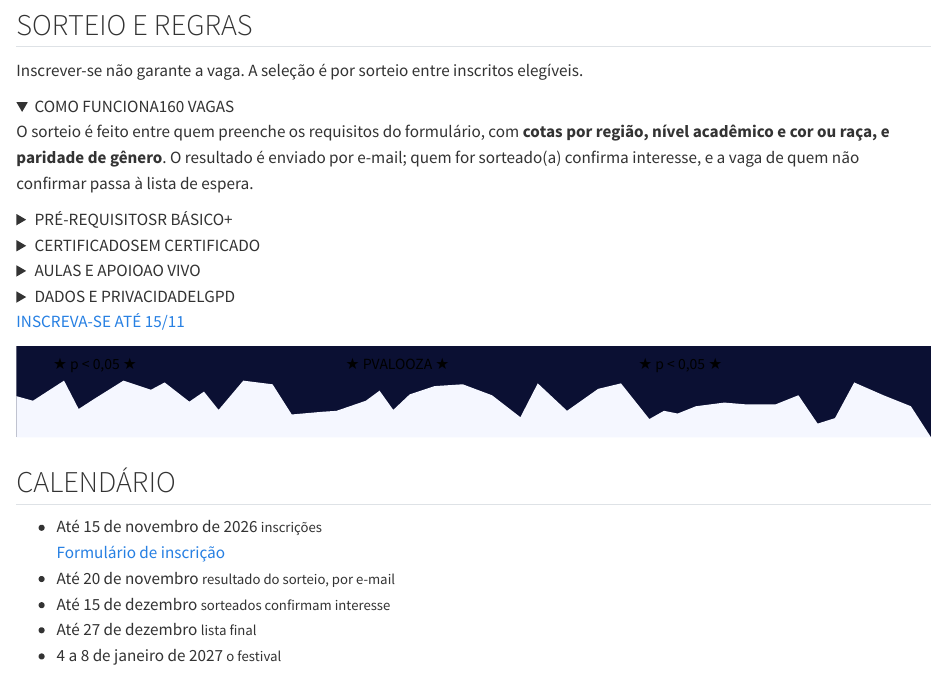
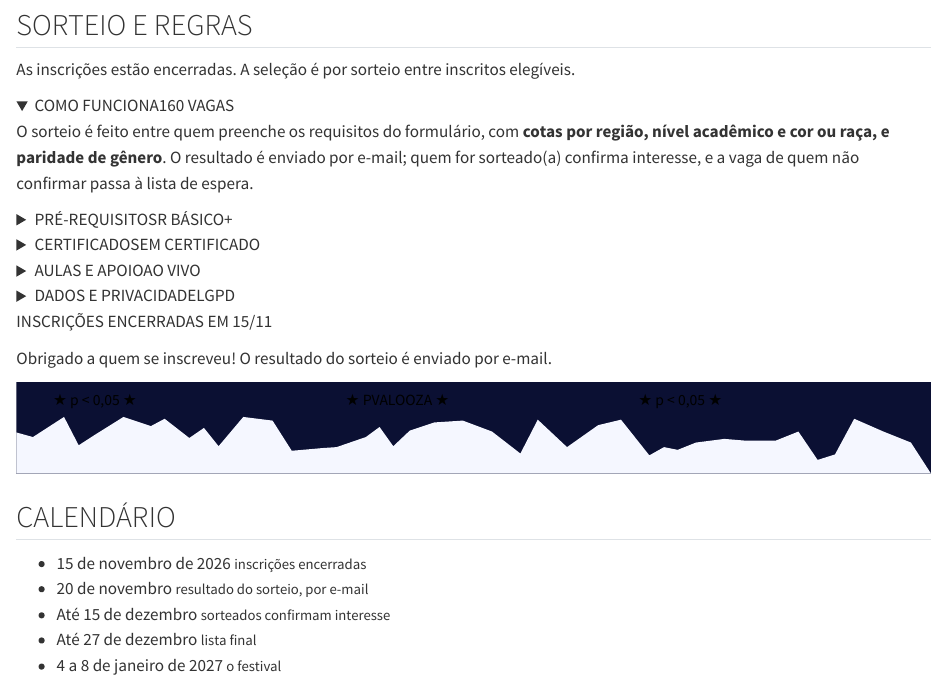
Before and after one commit to andersonheri/pvalooza, a Quarto document (site/index.qmd): the page in a window 1100 px wide, from 6830 px down before the commit and from 6860 px down after it, so that both start at the same text. Rendered offline with R 4.5, knitr and Pandoc in place of Quarto, with nearby package versions.

Commit message:
Inscricoes encerradas: site, calendario, cartaz e card atualizados
Co-Authored-By: Claude Sonnet 5.5 <noreply@anthropic.com>

```diff
--- a/site/index.qmd
+++ b/site/index.qmd
@@ -96,13 +96,14 @@
 <section id="sorteio" class="pv-sec escuro">
   <div class="in">
     <h2 class="pv-h2">SORTEIO E REGRAS</h2>
-    <p class="pv-sub">Inscrever-se não garante a vaga. A seleção é por sorteio entre inscritos elegíveis.</p>
+    <p class="pv-sub">As inscrições estão encerradas. A seleção é por sorteio entre inscritos elegíveis.</p>
     <details class="pv-acc pv-revela" open><summary><span class="t">COMO FUNCIONA</span><span class="selo">160 VAGAS</span></summary><div class="corpo"><p>O sorteio é feito entre quem preenche os requisitos do formulário, com <b>cotas por região, nível acadêmico e cor ou raça, e paridade de gênero</b>. O resultado é enviado por e-mail; quem for sorteado(a) confirma interesse, e a vaga de quem não confirmar passa à lista de espera.</p></div></details>
     <details class="pv-acc pv-revela"><summary><span class="t">PRÉ-REQUISITOS</span><span class="selo">R BÁSICO+</span></summary><div class="corpo"><p>R básico ou intermediário e um projeto (em andamento ou previsto) que envolva texto. É preciso computador com permissão para instalar R e RStudio, conta Google e disponibilidade nos 5 dias, no turno escolhido.</p></div></details>
     <details class="pv-acc pv-revela"><summary><span class="t">CERTIFICADO</span><span class="selo">SEM CERTIFICADO</span></summary><div class="corpo"><p>Não haverá certificado nesta edição. O formulário pergunta se há interesse em uma declaração de participação.</p></div></details>
     <details class="pv-acc pv-revela"><summary><span class="t">AULAS E APOIO</span><span class="selo">AO VIVO</span></summary><div class="corpo"><p>As aulas não serão gravadas. As dúvidas fora do Meet são respondidas pelas Discussions e Issues do repositório no GitHub (conta gratuita).</p></div></details>
     <details class="pv-acc pv-revela"><summary><span class="t">DADOS E PRIVACIDADE</span><span class="selo">LGPD</span></summary><div class="corpo"><p>Os dados, inclusive os de cor ou raça e de gênero (sensíveis), são usados apenas para as cotas e a paridade do sorteio e para organizar o curso. Os dados são apagados ao fim do curso, exceto os agregados e anônimos.</p></div></details>
-    <p class="pv-cta-centro"><a class="pv-botao" href="https://docs.google.com/forms/d/e/1FAIpQLSe2-oOutoCCMwU2k0ZJ7mFym5xcKYJS_mbN-rxWK4q4XTCerg/viewform">INSCREVA-SE ATÉ 15/11</a></p>
+    <p class="pv-cta-centro"><span class="pv-botao encerrado" role="status">INSCRIÇÕES ENCERRADAS EM 15/11</span></p>
+    <p class="pv-sub">Obrigado a quem se inscreveu! O resultado do sorteio é enviado por e-mail.</p>
   </div>
 </section>
 
@@ -112,8 +113,8 @@
   <div class="in">
     <h2 class="pv-h2 escuro-txt">CALENDÁRIO</h2>
     <ul class="pv-linha-tempo pv-revela">
-      <li><div class="data">Até 15 de novembro de 2026 <small>inscrições</small></div><a href="https://docs.google.com/forms/d/e/1FAIpQLSe2-oOutoCCMwU2k0ZJ7mFym5xcKYJS_mbN-rxWK4q4XTCerg/viewform">Formulário de inscrição</a></li>
-      <li><div class="data">Até 20 de novembro <small>resultado do sorteio, por e-mail</small></div></li>
+      <li class="feito"><div class="data">15 de novembro de 2026 <small>inscrições encerradas</small></div></li>
+      <li><div class="data">20 de novembro <small>resultado do sorteio, por e-mail</small></div></li>
       <li><div class="data">Até 15 de dezembro <small>sorteados confirmam interesse</small></div></li>
       <li><div class="data">Até 27 de dezembro <small>lista final</small></div></li>
       <li><div class="data">4 a 8 de janeiro de 2027 <small>o festival</small></div></li>
--- a/site/styles.scss
+++ b/site/styles.scss
@@ -372,3 +372,9 @@
 .sobre-hero .sobre::after { display: none; }
 
 .pv-pagina table td:first-child { width: 26%; }
+
+// Inscrições encerradas
+.pv-botao.encerrado { background: transparent; color: $amarelo !important; border: 2px dashed $amarelo; cursor: default; text-decoration: none !important; }
+.pv-botao.encerrado:hover { transform: none; box-shadow: none; }
+.pv-linha-tempo li.feito::before { background: $ciano; content: "✓"; color: $noite; font-size: .8rem; font-weight: 700; display: flex; align-items: center; justify-content: center; }
+.pv-linha-tempo li.feito .data { text-decoration: line-through; text-decoration-color: $rosa; text-decoration-thickness: 3px; }
```
Also changed, not shown: docs/programa.md, site/img/cartaz.png, site/img/og.png, site/index.qmd (4 more changed lines).
